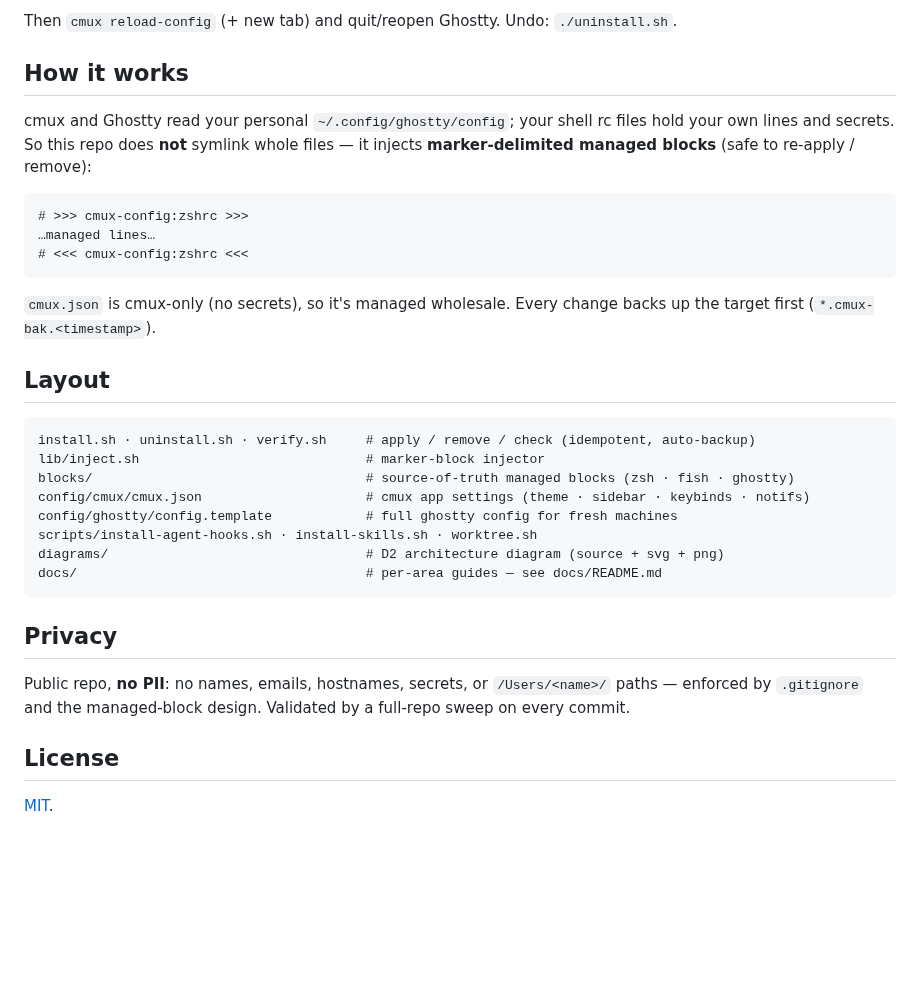
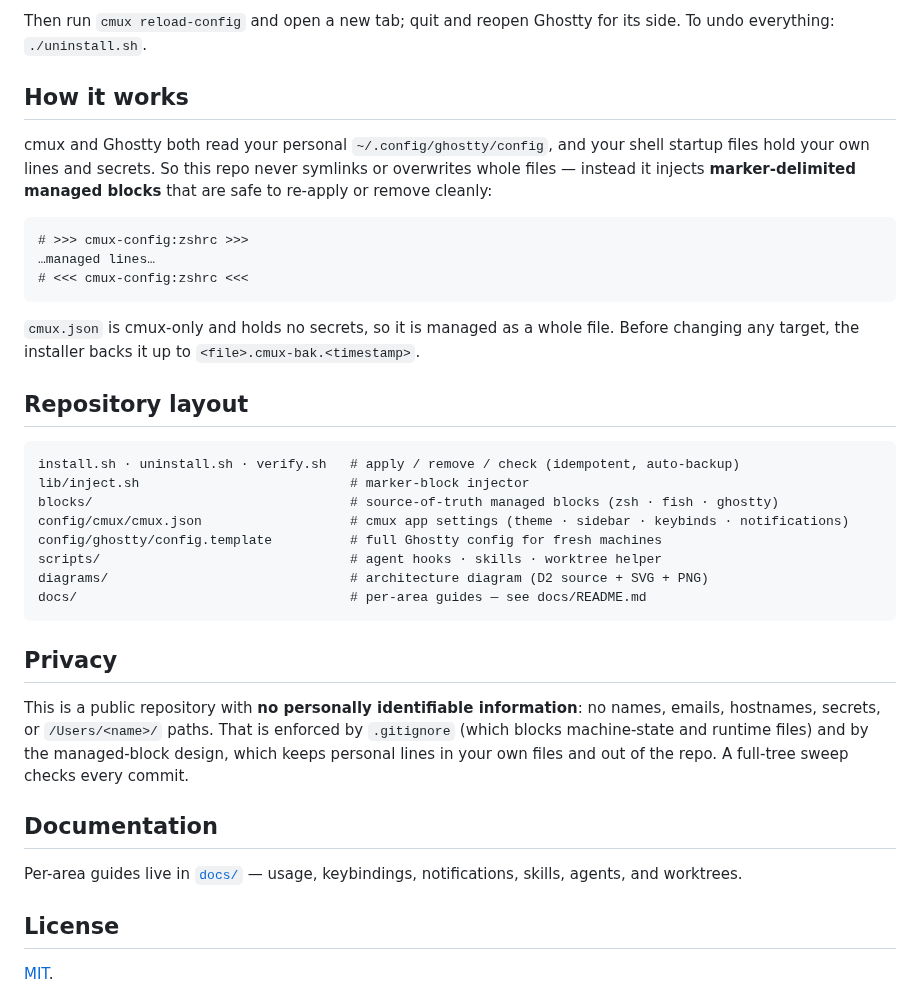
Before and after one commit to msambare/cmux-configuration, a Markdown page: README.md, the part around one of its changes. Drawn GitHub-style; blank space fills up the shorter version.

````diff
--- a/README.md
+++ b/README.md
@@ -41,11 +67,14 @@ cd ~/code/cmux-configuration
 ```
-Then `cmux reload-config` (+ new tab) and quit/reopen Ghostty. Undo: `./uninstall.sh`.
+
+Then run `cmux reload-config` and open a new tab; quit and reopen Ghostty for its
+side. To undo everything: `./uninstall.sh`.
 
 ## How it works
 
-cmux and Ghostty read your personal `~/.config/ghostty/config`; your shell rc files
-hold your own lines and secrets. So this repo does **not** symlink whole files — it
-injects **marker-delimited managed blocks** (safe to re-apply / remove):
+cmux and Ghostty both read your personal `~/.config/ghostty/config`, and your shell
+startup files hold your own lines and secrets. So this repo never symlinks or
+overwrites whole files — instead it injects **marker-delimited managed blocks** that
+are safe to re-apply or remove cleanly:
 
 ```
 # >>> cmux-config:zshrc >>>
@@ -53,27 +82,34 @@ injects **marker-delimited managed blocks** (safe to re-apply / remove):
 # <<< cmux-config:zshrc <<<
 ```
 
-`cmux.json` is cmux-only (no secrets), so it's managed wholesale. Every change
-backs up the target first (`*.cmux-bak.<timestamp>`).
+`cmux.json` is cmux-only and holds no secrets, so it is managed as a whole file.
+Before changing any target, the installer backs it up to `<file>.cmux-bak.<timestamp>`.
 
-## Layout
+## Repository layout
 
 ```
-install.sh · uninstall.sh · verify.sh     # apply / remove / check (idempotent, auto-backup)
-lib/inject.sh                             # marker-block injector
-blocks/                                   # source-of-truth managed blocks (zsh · fish · ghostty)
-config/cmux/cmux.json                     # cmux app settings (theme · sidebar · keybinds · notifs)
-config/ghostty/config.template            # full ghostty config for fresh machines
-scripts/install-agent-hooks.sh · install-skills.sh · worktree.sh
-diagrams/                                 # D2 architecture diagram (source + svg + png)
-docs/                                     # per-area guides — see docs/README.md
+install.sh · uninstall.sh · verify.sh   # apply / remove / check (idempotent, auto-backup)
+lib/inject.sh                           # marker-block injector
+blocks/                                 # source-of-truth managed blocks (zsh · fish · ghostty)
+config/cmux/cmux.json                   # cmux app settings (theme · sidebar · keybinds · notifications)
+config/ghostty/config.template          # full Ghostty config for fresh machines
+scripts/                                # agent hooks · skills · worktree helper
+diagrams/                               # architecture diagram (D2 source + SVG + PNG)
+docs/                                   # per-area guides — see docs/README.md
 ```
 
 ## Privacy
 
-Public repo, **no PII**: no names, emails, hostnames, secrets, or `/Users/<name>/`
-paths — enforced by `.gitignore` and the managed-block design. Validated by a
-full-repo sweep on every commit.
+This is a public repository with **no personally identifiable information**: no
+names, emails, hostnames, secrets, or `/Users/<name>/` paths. That is enforced by
+`.gitignore` (which blocks machine-state and runtime files) and by the
+managed-block design, which keeps personal lines in your own files and out of the
+repo. A full-tree sweep checks every commit.
+
+## Documentation
+
+Per-area guides live in [`docs/`](docs/README.md) — usage, keybindings,
+notifications, skills, agents, and worktrees.
 
 ## License
 
````
Also changed, not shown: other parts of README.md (+52 -26 lines), diagrams/01-architecture.png, 2 other files.
